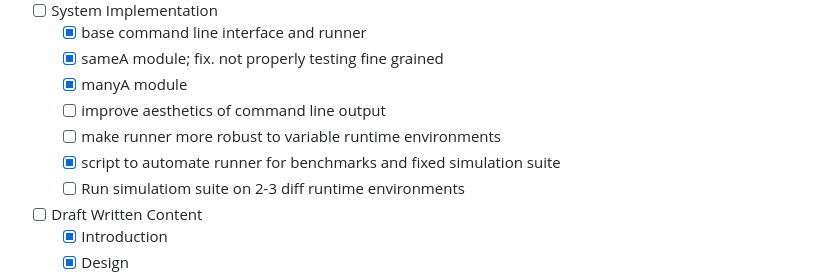
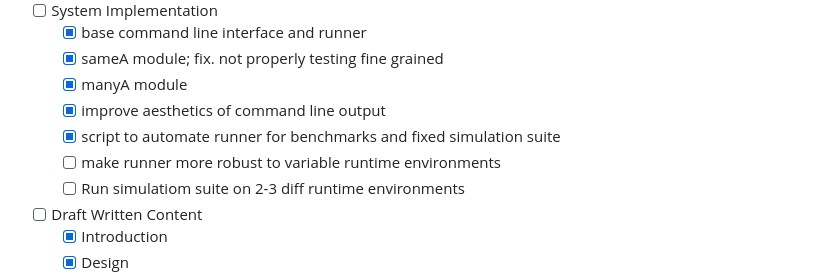
Before and after one commit to magescher/ParallelComputing, a Markdown page: docs/mat-ops.md, the part around the change. Drawn GitHub-style.

Commit message:
checklist

```diff
--- a/docs/mat-ops.md
+++ b/docs/mat-ops.md
@@ -13,9 +13,9 @@ Topic: Implement parallel algorithms to solve linear systems, invert matrices, c
     - [X] base command line interface and runner
     - [X] sameA module; fix. not properly testing fine grained
     - [X] manyA module
-    - [ ] improve aesthetics of command line output
+    - [X] improve aesthetics of command line output
+    - [X] script to automate runner for benchmarks and fixed simulation suite
     - [ ] make runner more robust to variable runtime environments
-    - [X] script to automate runner for benchmarks and fixed simulation suite
     - [ ] Run simulatiom suite on 2-3 diff runtime environments
 - [ ] Draft Written Content
     - [x] Introduction
```
